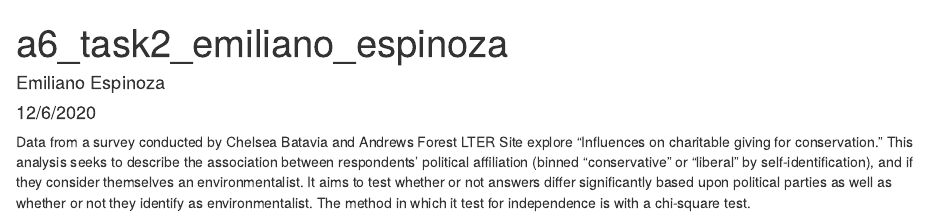
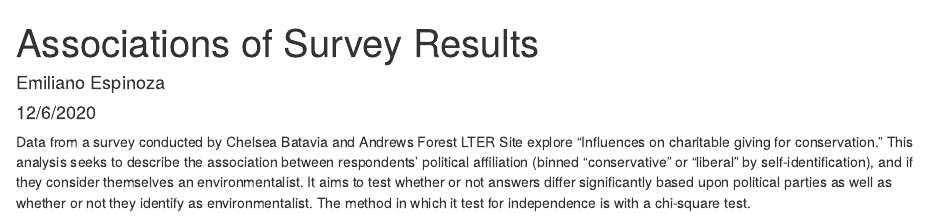
Before and after one commit to emilianoespinoza/assignment6_emiliano_espinoza, an R Markdown document (src/a6_task2_emiliano_espinoza.Rmd): the page in a window 1100 px wide, from its top. Rendered offline with R 4.5, knitr and Pandoc, with nearby package versions; some code elsewhere in the file could not run offline; column names are cleaned by a stand-in for the janitor package.

Commit message:
Second Task 2 commit

```diff
--- a/src/a6_task2_emiliano_espinoza.Rmd
+++ b/src/a6_task2_emiliano_espinoza.Rmd
@@ -1,5 +1,5 @@
 ---
-title: "a6_task2_emiliano_espinoza"
+title: "Associations of Survey Results"
 author: "Emiliano Espinoza"
 date: "12/6/2020"
 output: html_document
```
Also changed, not shown: src/a6_task2_emiliano_espinoza.Rmd (2 more changed lines).
